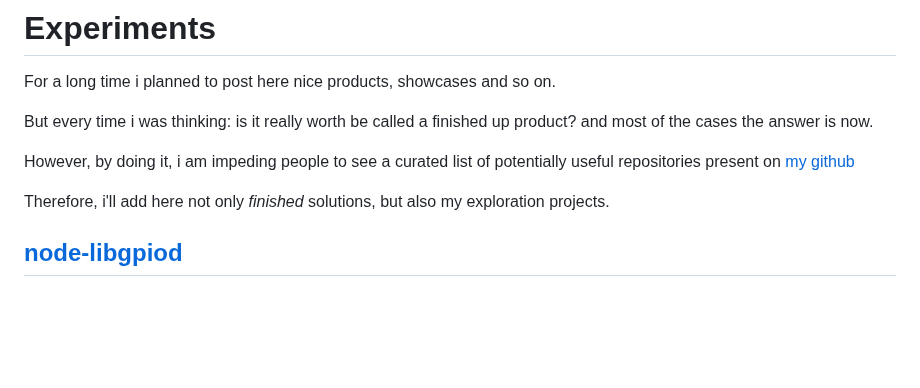
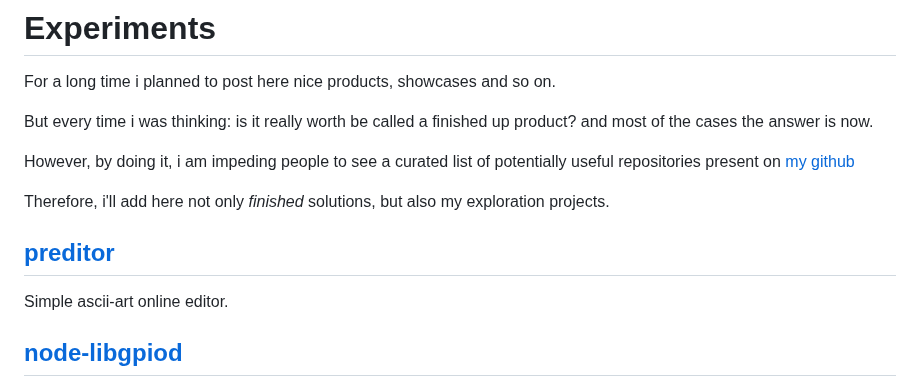
Before and after one commit to sombriks/sombriks-hq, a Markdown page: src/experiments.md, the part around the change. Rendered like a GitHub page; blank space fills up the shorter version.

Commit message:
new experiment

```diff
--- a/src/experiments.md
+++ b/src/experiments.md
@@ -14,6 +14,10 @@ useful repositories present on [my github](https://github.com/sombriks?tab=repos
 
 Therefore, i'll add here not only _finished_ solutions, but also my exploration
 projects.
+
+## [preditor](https://github.com/sombriks/preditor)
+
+Simple ascii-art online editor.
 
 ## [node-libgpiod](https://github.com/sombriks/node-libgpiod)
 
```
